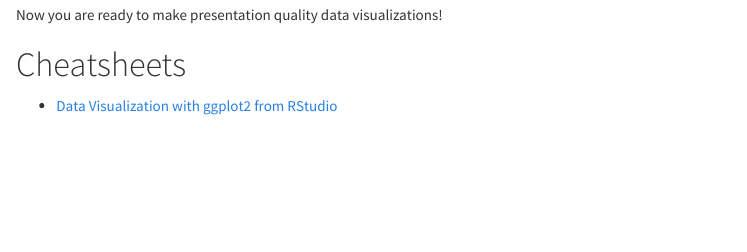
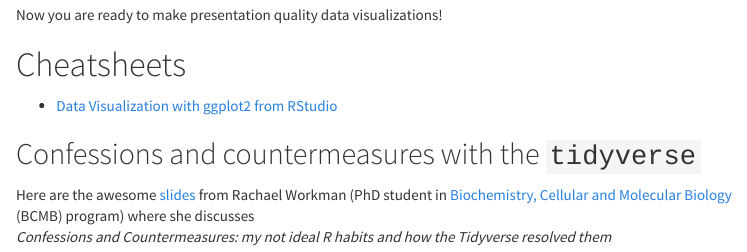
Before and after one commit to rladies-baltimore/rladies-bmore-source, an R Markdown document (content/post/2019-03-13-introduction-to-tidyverse-2019.Rmd): the page in a window 1100 px wide, from 1910 px down. Rendered offline with R 4.5, knitr and Pandoc, with nearby package versions; code that draws random numbers runs with fixed seeds of ours; menus at the side of the page are left out; the gapminder table comes from the copy in Python's plotly package.

Commit message:
adding Rachael's slides

```diff
--- a/content/post/2019-03-13-introduction-to-tidyverse-2019.Rmd
+++ b/content/post/2019-03-13-introduction-to-tidyverse-2019.Rmd
@@ -614,3 +614,12 @@ Now you are ready to make presentation quality data visualizations!
 # Cheatsheets
 
 * [Data Visualization with ggplot2 from RStudio](https://www.rstudio.com/wp-content/uploads/2015/03/ggplot2-cheatsheet.pdf)
+
+
+## Confessions and countermeasures with the `tidyverse`
+
+Here are the awesome [slides](../../slides/2019-03-13-tidyverse-confessions.pdf) from
+Rachael Workman (PhD student in
+[Biochemistry, Cellular and Molecular Biology](http://bcmb.bs.jhmi.edu) (BCMB) program)
+where she discusses
+_Confessions and Countermeasures: my not ideal R habits and how the Tidyverse resolved them_
```
Also changed, not shown: content/post/2019-03-13-introduction-to-tidyverse-2019.html, static/post/2019-03-13-introduction-to-tidyverse-2019_files/figure-html/unnamed-chunk-33-1.png, 1 other file.
